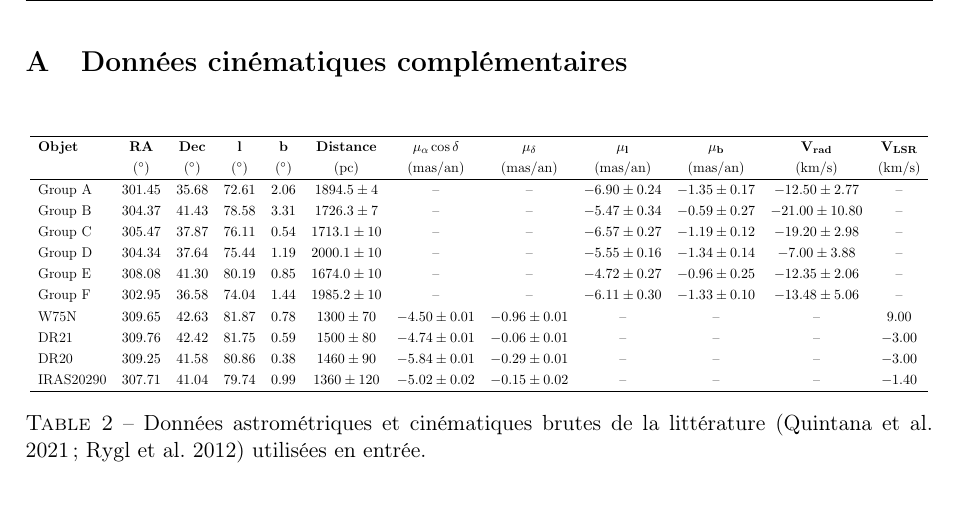
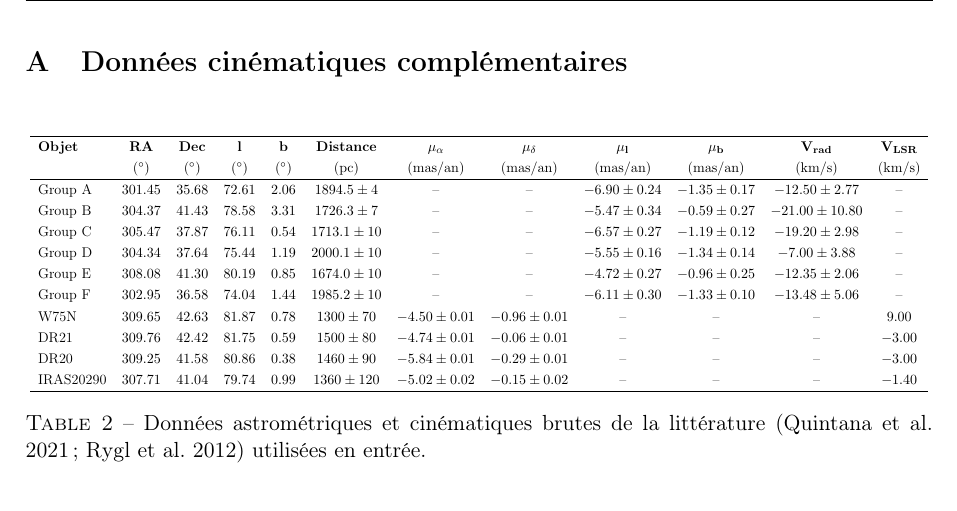
Before and after one commit to KyuriTaima/CygnusDynamics, a LaTeX paper (Rapport/Rapport de stage.tex): part of page 20 of 22, cut so that both start at the same text. Compiled offline with pdfLaTeX.

Commit message:
Overleaf Connect auto-sync [2026-06-11 13:34:37]

```diff
--- a/Rapport/Rapport de stage.tex
+++ b/Rapport/Rapport de stage.tex
@@ -439,7 +439,7 @@
 			\resizebox*{\textwidth}{!}{
 				\begin{tabular}{l c c c c c c c c c c c c}
 					\hline
-					\textbf{Objet} & \textbf{RA} & \textbf{Dec} & $\mathbf{l}$ & $\mathbf{b}$ & \textbf{Distance} & $\mathbf{\mu_\alpha \cos \delta}$ & $\mathbf{\mu_\delta}$ & $\mathbf{\mu_l}$ & $\mathbf{\mu_b}$ & $\mathbf{V_{rad}}$ & $\mathbf{V_{LSR}}$ \\
+					\textbf{Objet} & \textbf{RA} & \textbf{Dec} & $\mathbf{l}$ & $\mathbf{b}$ & \textbf{Distance} & $\mathbf{\mu_\alpha}$ & $\mathbf{\mu_\delta}$ & $\mathbf{\mu_l}$ & $\mathbf{\mu_b}$ & $\mathbf{V_{rad}}$ & $\mathbf{V_{LSR}}$ \\
 					& ($^\circ$) & ($^\circ$) & ($^\circ$) & ($^\circ$) & ($\mathrm{pc}$) & ($\mathrm{mas/an}$) & ($\mathrm{mas/an}$) & ($\mathrm{mas/an}$) & ($\mathrm{mas/an}$) & ($\mathrm{km/s}$) & ($\mathrm{km/s}$) \\
 					\hline
 
```
Also changed, not shown: Rapport/Rapport de stage.pdf, 2 other files.
